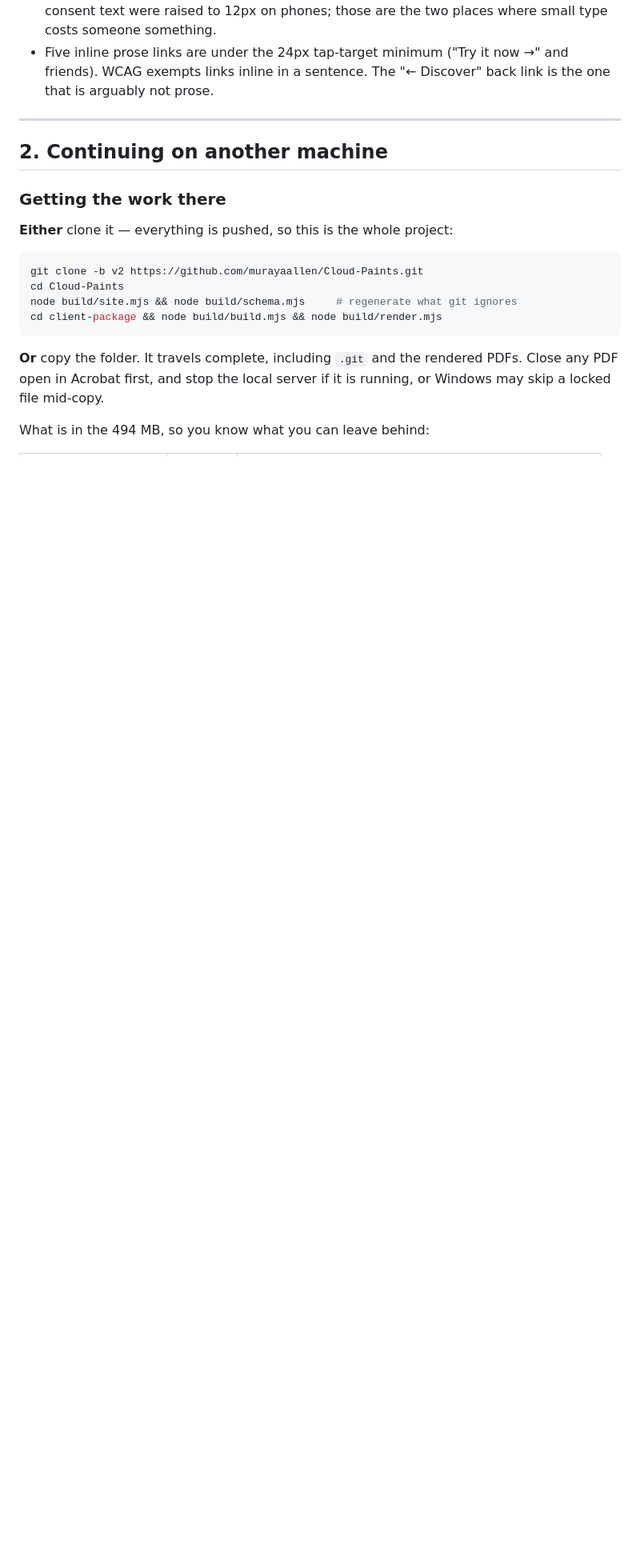
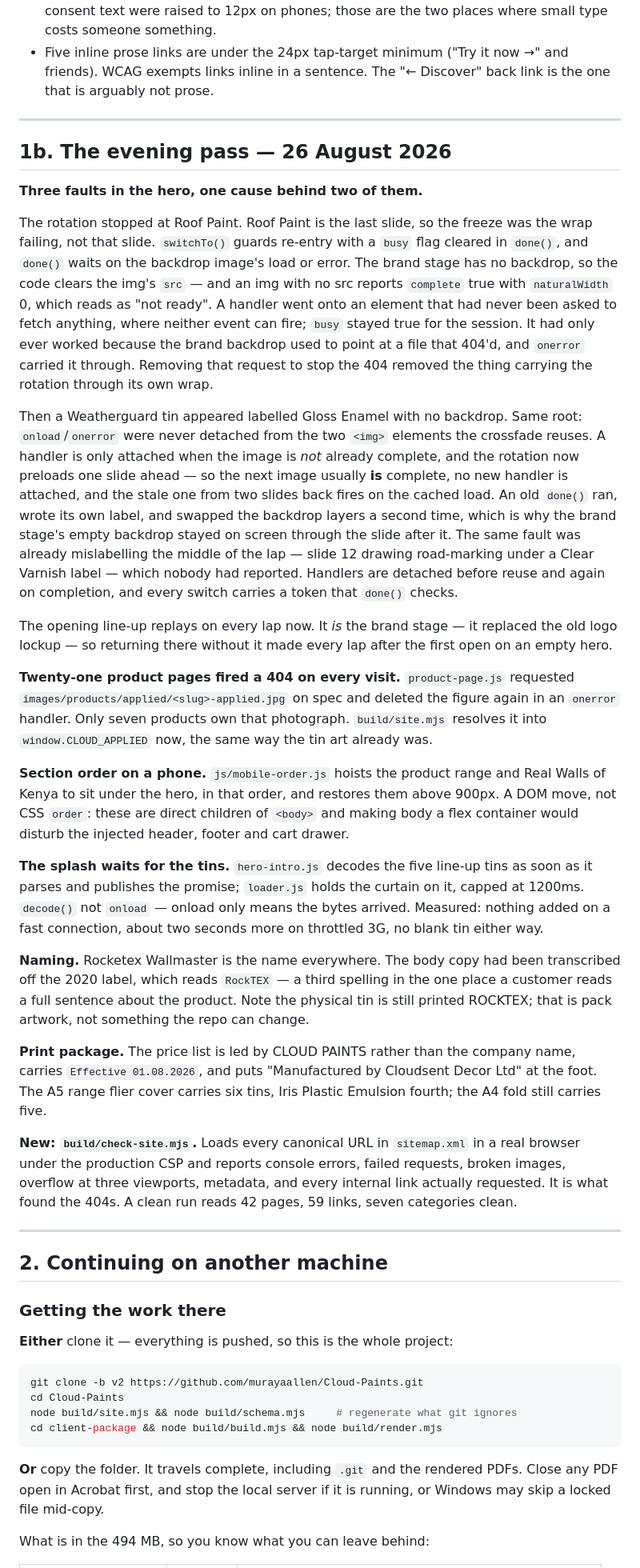
Before and after one commit to murayaallen/Cloud-Paints, a Markdown page: HANDOFF.md, the part around one of its changes. Shown at 80% size. Rendered like a GitHub page; blank space fills up the shorter version.

Commit message:
Handoff: the evening pass
Co-Authored-By: Claude Opus 5 <noreply@anthropic.com>

```diff
--- a/HANDOFF.md
+++ b/HANDOFF.md
@@ -203,6 +204,75 @@ Accessibility › Visual effects › Animation effects is the toggle.
 
 ---
 
+## 1b. The evening pass — 26 August 2026
+
+**Three faults in the hero, one cause behind two of them.**
+
+The rotation stopped at Roof Paint. Roof Paint is the last slide, so the freeze
+was the wrap failing, not that slide. `switchTo()` guards re-entry with a
+`busy` flag cleared in `done()`, and `done()` waits on the backdrop image's
+load or error. The brand stage has no backdrop, so the code clears the img's
+`src` — and an img with no src reports `complete` true with `naturalWidth` 0,
+which reads as "not ready". A handler went onto an element that had never been
+asked to fetch anything, where neither event can fire; `busy` stayed true for
+the session. It had only ever worked because the brand backdrop used to point
+at a file that 404'd, and `onerror` carried it through. Removing that request
+to stop the 404 removed the thing carrying the rotation through its own wrap.
+
+Then a Weatherguard tin appeared labelled Gloss Enamel with no backdrop. Same
+root: `onload`/`onerror` were never detached from the two `<img>` elements the
+crossfade reuses. A handler is only attached when the image is *not* already
+complete, and the rotation now preloads one slide ahead — so the next image
+usually **is** complete, no new handler is attached, and the stale one from two
+slides back fires on the cached load. An old `done()` ran, wrote its own label,
+and swapped the backdrop layers a second time, which is why the brand stage's
+empty backdrop stayed on screen through the slide after it. The same fault was
+already mislabelling the middle of the lap — slide 12 drawing road-marking
+under a Clear Varnish label — which nobody had reported. Handlers are detached
+before reuse and again on completion, and every switch carries a token that
+`done()` checks.
+
+The opening line-up replays on every lap now. It *is* the brand stage — it
+replaced the old logo lockup — so returning there without it made every lap
+after the first open on an empty hero.
+
+**Twenty-one product pages fired a 404 on every visit.** `product-page.js`
+requested `images/products/applied/<slug>-applied.jpg` on spec and deleted the
+figure again in an `onerror` handler. Only seven products own that photograph.
+`build/site.mjs` resolves it into `window.CLOUD_APPLIED` now, the same way the
+tin art already was.
+
+**Section order on a phone.** `js/mobile-order.js` hoists the product range and
+Real Walls of Kenya to sit under the hero, in that order, and restores them
+above 900px. A DOM move, not CSS `order`: these are direct children of `<body>`
+and making body a flex container would disturb the injected header, footer and
+cart drawer.
+
+**The splash waits for the tins.** `hero-intro.js` decodes the five line-up
+tins as soon as it parses and publishes the promise; `loader.js` holds the
+curtain on it, capped at 1200ms. `decode()` not `onload` — onload only means
+the bytes arrived. Measured: nothing added on a fast connection, about two
+seconds more on throttled 3G, no blank tin either way.
+
+**Naming.** Rocketex Wallmaster is the name everywhere. The body copy had been
+transcribed off the 2020 label, which reads `RockTEX` — a third spelling in the
+one place a customer reads a full sentence about the product. Note the physical
+tin is still printed ROCKTEX; that is pack artwork, not something the repo can
+change.
+
+**Print package.** The price list is led by CLOUD PAINTS rather than the
+company name, carries `Effective 01.08.2026`, and puts "Manufactured by
+Cloudsent Decor Ltd" at the foot. The A5 range flier cover carries six tins,
+Iris Plastic Emulsion fourth; the A4 fold still carries five.
+
+**New: `build/check-site.mjs`.** Loads every canonical URL in `sitemap.xml` in a
+real browser under the production CSP and reports console errors, failed
+requests, broken images, overflow at three viewports, metadata, and every
+internal link actually requested. It is what found the 404s. A clean run reads
+42 pages, 59 links, seven categories clean.
+
+---
+
 ## 2. Continuing on another machine
 
 ### Getting the work there
```
Also changed, not shown: other parts of HANDOFF.md (+3 -2 lines).
